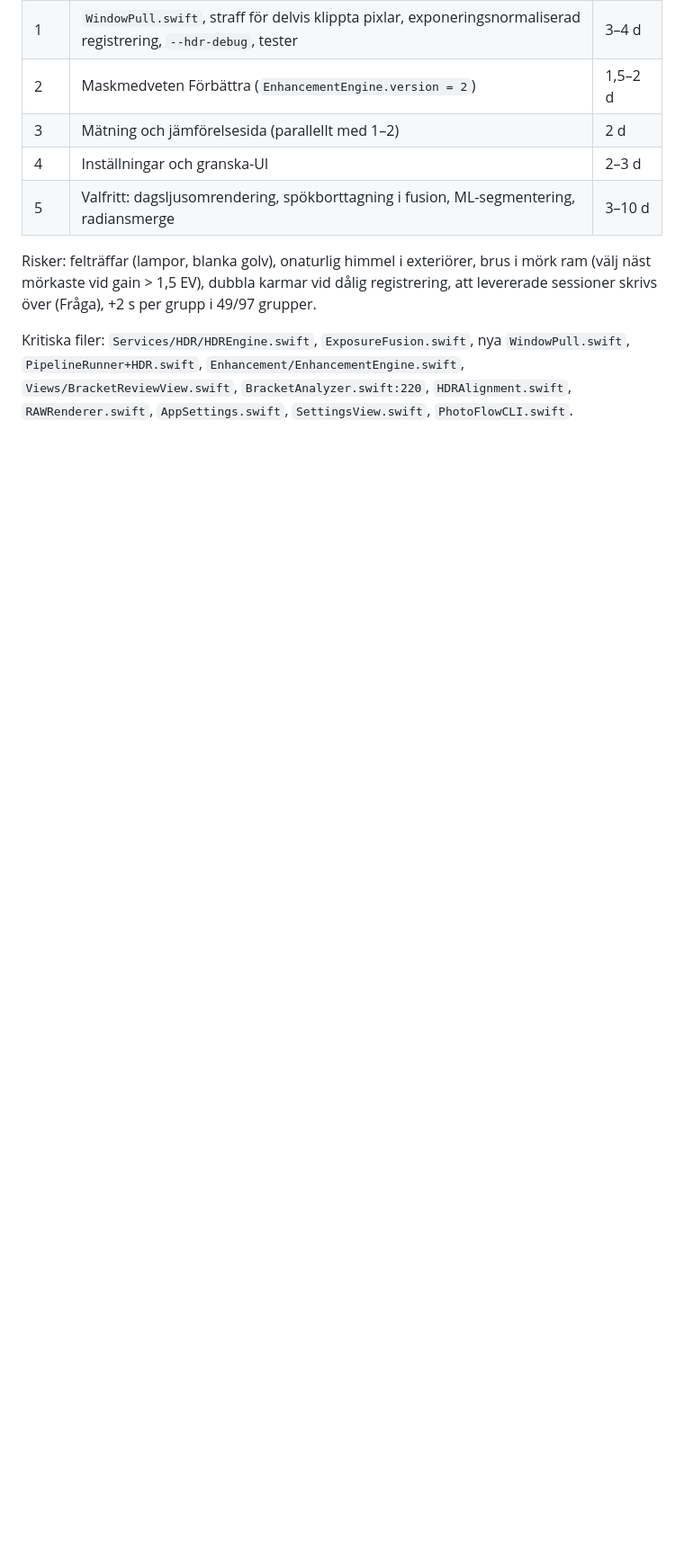
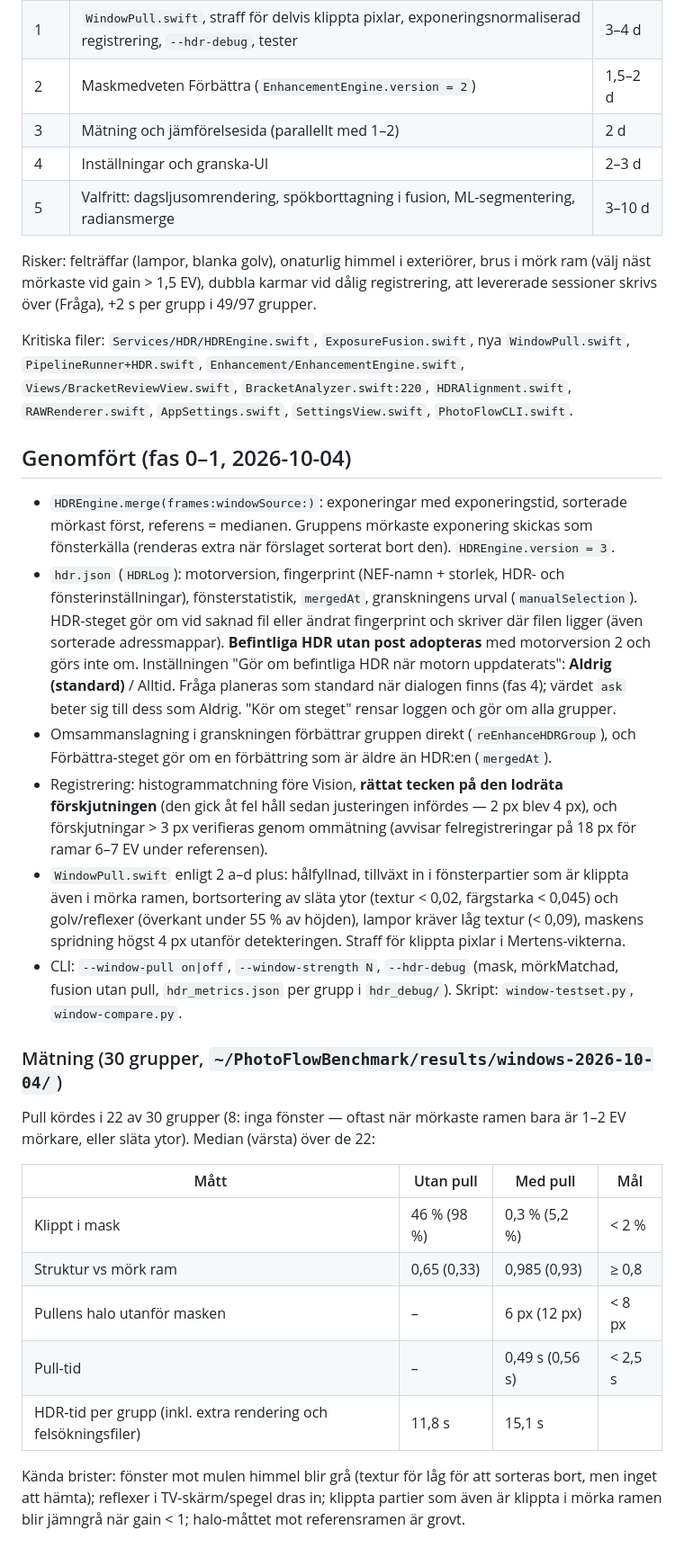
Before and after one commit to ace4711/photoflow, a Markdown page: docs/plan-hdr-fonster.md, the part around one of its changes. Shown at 90% size. GitHub-like rendering; blank space fills up the shorter version.

Commit message:
Plan: fas 0–1 genomförda, uppmätta resultat för window pull
Co-Authored-By: Claude Opus 5.5 <noreply@anthropic.com>
Claude-Session: https://claude.ai/code/session_01R3ERSvLAufY4nc7aHr8H5k

```diff
--- a/docs/plan-hdr-fonster.md
+++ b/docs/plan-hdr-fonster.md
@@ -98,3 +98,26 @@ Ny `Services/HDR/WindowPull.swift` (ren `nonisolated enum`), anropas i `HDREngin
 Risker: felträffar (lampor, blanka golv), onaturlig himmel i exteriörer, brus i mörk ram (välj näst mörkaste vid gain > 1,5 EV), dubbla karmar vid dålig registrering, att levererade sessioner skrivs över (Fråga), +2 s per grupp i 49/97 grupper.
 
 Kritiska filer: `Services/HDR/HDREngine.swift`, `ExposureFusion.swift`, nya `WindowPull.swift`, `PipelineRunner+HDR.swift`, `Enhancement/EnhancementEngine.swift`, `Views/BracketReviewView.swift`, `BracketAnalyzer.swift:220`, `HDRAlignment.swift`, `RAWRenderer.swift`, `AppSettings.swift`, `SettingsView.swift`, `PhotoFlowCLI.swift`.
+
+## Genomfört (fas 0–1, 2026-10-04)
+
+- `HDREngine.merge(frames:windowSource:)`: exponeringar med exponeringstid, sorterade mörkast först, referens = medianen. Gruppens mörkaste exponering skickas som fönsterkälla (renderas extra när förslaget sorterat bort den). `HDREngine.version = 3`.
+- `hdr.json` (`HDRLog`): motorversion, fingerprint (NEF-namn + storlek, HDR- och fönsterinställningar), fönsterstatistik, `mergedAt`, granskningens urval (`manualSelection`). HDR-steget gör om vid saknad fil eller ändrat fingerprint och skriver där filen ligger (även sorterade adressmappar). **Befintliga HDR utan post adopteras** med motorversion 2 och görs inte om. Inställningen "Gör om befintliga HDR när motorn uppdaterats": **Aldrig (standard)** / Alltid. Fråga planeras som standard när dialogen finns (fas 4); värdet `ask` beter sig till dess som Aldrig. "Kör om steget" rensar loggen och gör om alla grupper.
+- Omsammanslagning i granskningen förbättrar gruppen direkt (`reEnhanceHDRGroup`), och Förbättra-steget gör om en förbättring som är äldre än HDR:en (`mergedAt`).
+- Registrering: histogrammatchning före Vision, **rättat tecken på den lodräta förskjutningen** (den gick åt fel håll sedan justeringen infördes — 2 px blev 4 px), och förskjutningar > 3 px verifieras genom ommätning (avvisar felregistreringar på 18 px för ramar 6–7 EV under referensen).
+- `WindowPull.swift` enligt 2 a–d plus: hålfyllnad, tillväxt in i fönsterpartier som är klippta även i mörka ramen, bortsortering av släta ytor (textur < 0,02, färgstarka < 0,045) och golv/reflexer (överkant under 55 % av höjden), lampor kräver låg textur (< 0,09), maskens spridning högst 4 px utanför detekteringen. Straff för klippta pixlar i Mertens-vikterna.
+- CLI: `--window-pull on|off`, `--window-strength N`, `--hdr-debug` (mask, mörkMatchad, fusion utan pull, `hdr_metrics.json` per grupp i `hdr_debug/`). Skript: `window-testset.py`, `window-compare.py`.
+
+### Mätning (30 grupper, `~/PhotoFlowBenchmark/results/windows-2026-10-04/`)
+
+Pull kördes i 22 av 30 grupper (8: inga fönster — oftast när mörkaste ramen bara är 1–2 EV mörkare, eller släta ytor). Median (värsta) över de 22:
+
+| Mått | Utan pull | Med pull | Mål |
+|---|---|---|---|
+| Klippt i mask | 46 % (98 %) | 0,3 % (5,2 %) | < 2 % |
+| Struktur vs mörk ram | 0,65 (0,33) | 0,985 (0,93) | ≥ 0,8 |
+| Pullens halo utanför masken | – | 6 px (12 px) | < 8 px |
+| Pull-tid | – | 0,49 s (0,56 s) | < 2,5 s |
+| HDR-tid per grupp (inkl. extra rendering och felsökningsfiler) | 11,8 s | 15,1 s | |
+
+Kända brister: fönster mot mulen himmel blir grå (textur för låg för att sorteras bort, men inget att hämta); reflexer i TV-skärm/spegel dras in; klippta partier som även är klippta i mörka ramen blir jämngrå när gain < 1; halo-måttet mot referensramen är grovt.
```
Also changed, not shown: other parts of docs/plan-hdr-fonster.md (+1 -1 lines).
